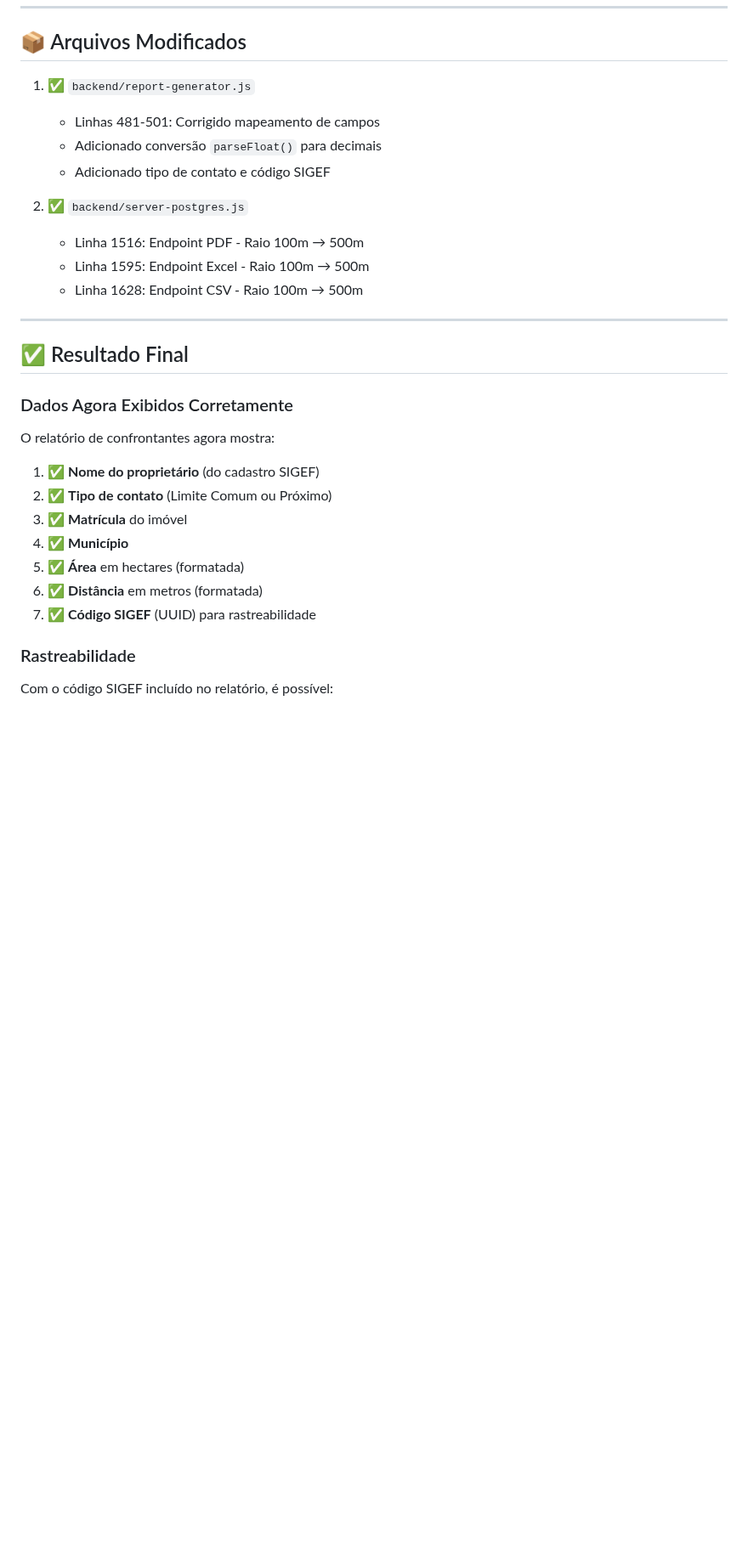
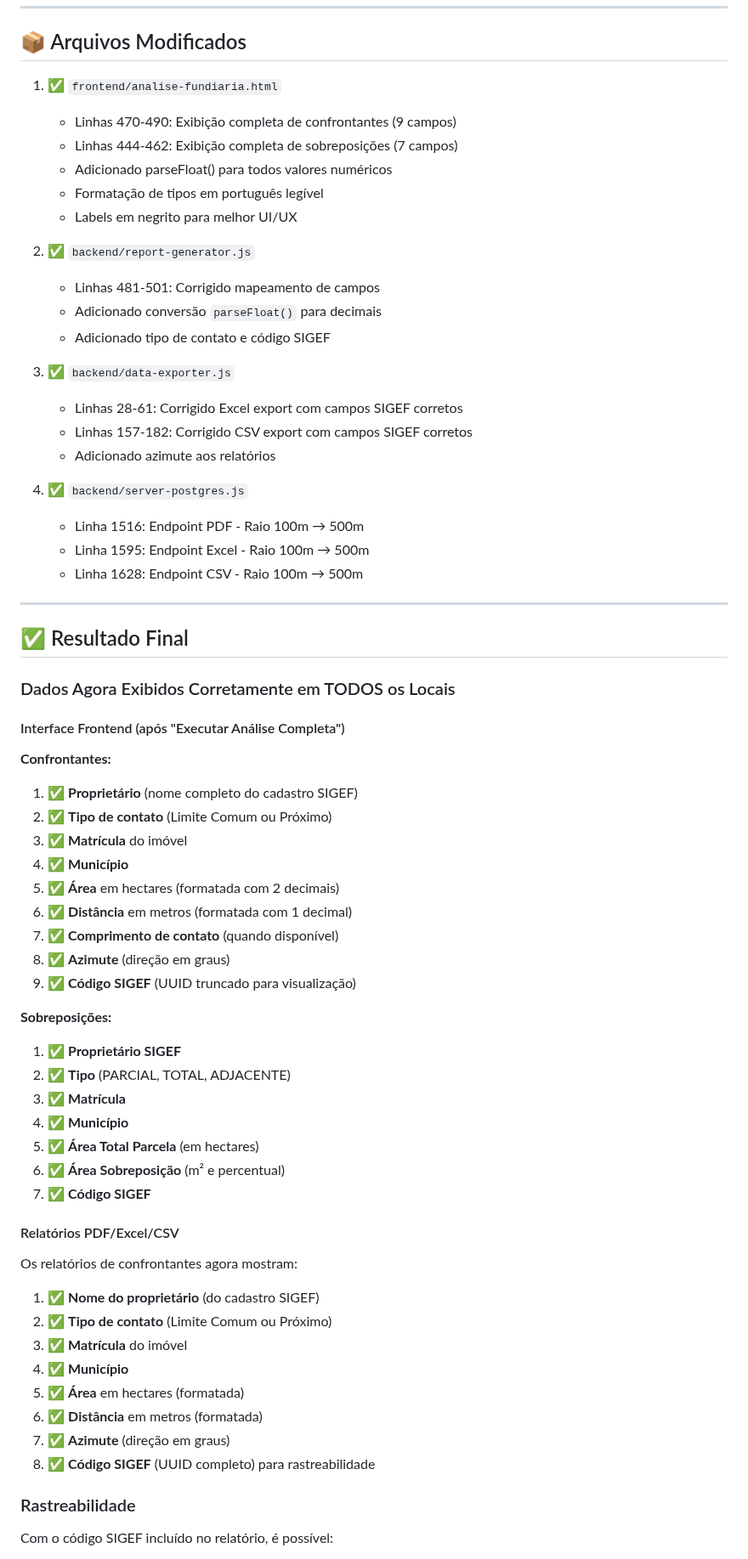
Before and after one commit to Rlealbarili/Sis_Marcos_geodesicos_paralelo, a Markdown page: CORRECAO_RELATORIO_CONFRONTANTES.md, the part around one of its changes. Shown at 85% size. Drawn GitHub-style; blank space fills up the shorter version.

```diff
--- a/CORRECAO_RELATORIO_CONFRONTANTES.md
+++ b/CORRECAO_RELATORIO_CONFRONTANTES.md
@@ -289,12 +366,24 @@ LIMIT 5;
 
 ## 📦 Arquivos Modificados
 
-1. ✅ `backend/report-generator.js`
+1. ✅ `frontend/analise-fundiaria.html`
+   - Linhas 470-490: Exibição completa de confrontantes (9 campos)
+   - Linhas 444-462: Exibição completa de sobreposições (7 campos)
+   - Adicionado parseFloat() para todos valores numéricos
+   - Formatação de tipos em português legível
+   - Labels em negrito para melhor UI/UX
+
+2. ✅ `backend/report-generator.js`
    - Linhas 481-501: Corrigido mapeamento de campos
    - Adicionado conversão `parseFloat()` para decimais
    - Adicionado tipo de contato e código SIGEF
 
-2. ✅ `backend/server-postgres.js`
+3. ✅ `backend/data-exporter.js`
+   - Linhas 28-61: Corrigido Excel export com campos SIGEF corretos
+   - Linhas 157-182: Corrigido CSV export com campos SIGEF corretos
+   - Adicionado azimute aos relatórios
+
+4. ✅ `backend/server-postgres.js`
    - Linha 1516: Endpoint PDF - Raio 100m → 500m
    - Linha 1595: Endpoint Excel - Raio 100m → 500m
    - Linha 1628: Endpoint CSV - Raio 100m → 500m
@@ -303,9 +392,33 @@ LIMIT 5;
 
 ## ✅ Resultado Final
 
-### Dados Agora Exibidos Corretamente
+### Dados Agora Exibidos Corretamente em TODOS os Locais
 
-O relatório de confrontantes agora mostra:
+#### Interface Frontend (após "Executar Análise Completa")
+
+**Confrontantes:**
+1. ✅ **Proprietário** (nome completo do cadastro SIGEF)
+2. ✅ **Tipo de contato** (Limite Comum ou Próximo)
+3. ✅ **Matrícula** do imóvel
+4. ✅ **Município**
+5. ✅ **Área** em hectares (formatada com 2 decimais)
+6. ✅ **Distância** em metros (formatada com 1 decimal)
+7. ✅ **Comprimento de contato** (quando disponível)
+8. ✅ **Azimute** (direção em graus)
+9. ✅ **Código SIGEF** (UUID truncado para visualização)
+
+**Sobreposições:**
+1. ✅ **Proprietário SIGEF**
+2. ✅ **Tipo** (PARCIAL, TOTAL, ADJACENTE)
+3. ✅ **Matrícula**
+4. ✅ **Município**
+5. ✅ **Área Total Parcela** (em hectares)
+6. ✅ **Área Sobreposição** (m² e percentual)
+7. ✅ **Código SIGEF**
+
+#### Relatórios PDF/Excel/CSV
+
+Os relatórios de confrontantes agora mostram:
 
 1. ✅ **Nome do proprietário** (do cadastro SIGEF)
 2. ✅ **Tipo de contato** (Limite Comum ou Próximo)
@@ -313,7 +426,8 @@ O relatório de confrontantes agora mostra:
 4. ✅ **Município**
 5. ✅ **Área** em hectares (formatada)
 6. ✅ **Distância** em metros (formatada)
-7. ✅ **Código SIGEF** (UUID) para rastreabilidade
+7. ✅ **Azimute** (direção em graus)
+8. ✅ **Código SIGEF** (UUID completo) para rastreabilidade
 
 ### Rastreabilidade
 
```
Also changed, not shown: other parts of CORRECAO_RELATORIO_CONFRONTANTES.md (+78 -1 lines).
